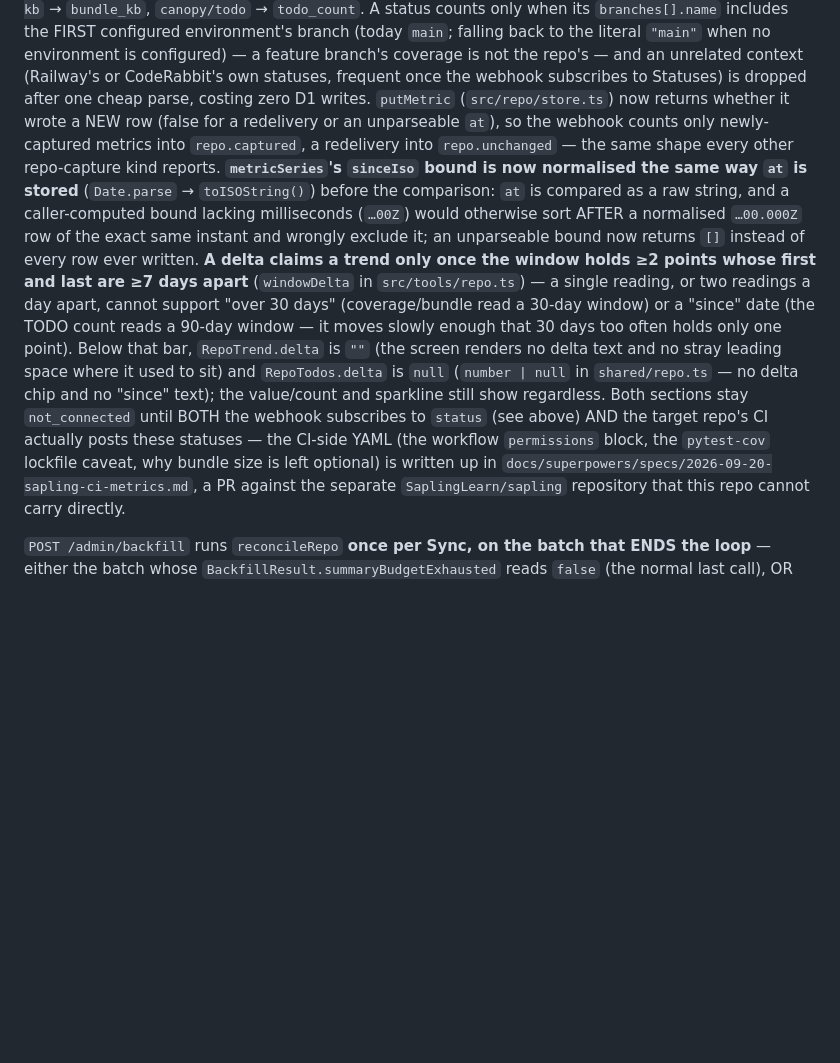
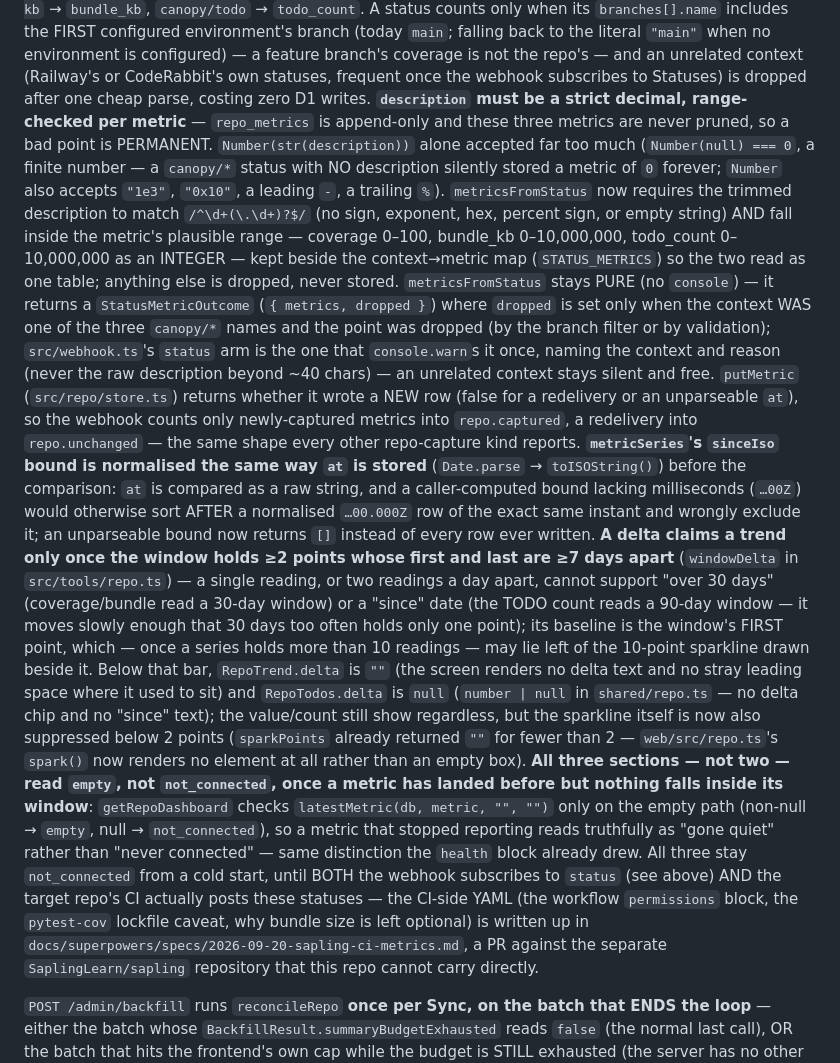
Before and after one commit to SaplingLearn/canopy, a Markdown page: CLAUDE.md, the part around the change. Drawn GitHub-style; blank space fills up the shorter version.

Commit message:
Document the Phase 4 status-metric validation, empty-state rule, and CI-YAML safety fixes
M14: CLAUDE.md's repo-metrics paragraph said "Both sections stay
not_connected" for three sections, and predated this wave's fixes. Documents
the strict-decimal + per-metric range validation (and why: an absent
description used to store a permanent 0), the pure metricsFromStatus /
StatusMetricOutcome split with the webhook doing the one-time drop warning,
the empty-vs-not_connected rule for a metric that stopped reporting, the
delta's baseline vs the 10-point sparkline window, and the now-suppressed
sub-2-point sparkline.

I5: the Sapling CI spec doc (docs/superpowers/specs/2026-09-20-sapling-ci-metrics.md)
gets continue-on-error on every Canopy-reporting step, pipefail + an
output-exists guard on the coverage/bundle steps, job-level (not
workflow-level) permissions with the reasoning, --cov scoped to the package
dir instead of --cov=., and an explicit "bare decimal, no %, no units" rule
for the description now that the server validates it strictly.

Co-Authored-By: Claude Sonnet 5 <noreply@anthropic.com>

```diff
--- a/CLAUDE.md
+++ b/CLAUDE.md
@@ -576,22 +576,41 @@ contexts, one metric each: `canopy/coverage` → `coverage`, `canopy/bundle-kb`
 branch (today `main`; falling back to the literal `"main"` when no environment is configured) — a feature
 branch's coverage is not the repo's — and an unrelated context (Railway's or CodeRabbit's own statuses,
 frequent once the webhook subscribes to Statuses) is dropped after one cheap parse, costing zero D1 writes.
-`putMetric` (`src/repo/store.ts`) now returns whether it wrote a NEW row (false for a redelivery or an
+**`description` must be a strict decimal, range-checked per metric** — `repo_metrics` is append-only and
+these three metrics are never pruned, so a bad point is PERMANENT. `Number(str(description))` alone accepted
+far too much (`Number(null) === 0`, a finite number — a `canopy/*` status with NO description silently
+stored a metric of `0` forever; `Number` also accepts `"1e3"`, `"0x10"`, a leading `-`, a trailing `%`).
+`metricsFromStatus` now requires the trimmed description to match `/^\d+(\.\d+)?$/` (no sign, exponent, hex,
+percent sign, or empty string) AND fall inside the metric's plausible range — coverage 0–100, bundle_kb
+0–10,000,000, todo_count 0–10,000,000 as an INTEGER — kept beside the context→metric map (`STATUS_METRICS`)
+so the two read as one table; anything else is dropped, never stored. `metricsFromStatus` stays PURE (no
+`console`) — it returns a `StatusMetricOutcome` (`{ metrics, dropped }`) where `dropped` is set only when the
+context WAS one of the three `canopy/*` names and the point was dropped (by the branch filter or by
+validation); `src/webhook.ts`'s `status` arm is the one that `console.warn`s it once, naming the context and
+reason (never the raw description beyond ~40 chars) — an unrelated context stays silent and free.
+`putMetric` (`src/repo/store.ts`) returns whether it wrote a NEW row (false for a redelivery or an
 unparseable `at`), so the webhook counts only newly-captured metrics into `repo.captured`, a redelivery into
 `repo.unchanged` — the same shape every other repo-capture kind reports. **`metricSeries`'s `sinceIso` bound
-is now normalised the same way `at` is stored** (`Date.parse` → `toISOString()`) before the comparison: `at`
+is normalised the same way `at` is stored** (`Date.parse` → `toISOString()`) before the comparison: `at`
 is compared as a raw string, and a caller-computed bound lacking milliseconds (`…00Z`) would otherwise sort
 AFTER a normalised `…00.000Z` row of the exact same instant and wrongly exclude it; an unparseable bound now
 returns `[]` instead of every row ever written. **A delta claims a trend only once the window holds ≥2
 points whose first and last are ≥7 days apart** (`windowDelta` in `src/tools/repo.ts`) — a single reading,
 or two readings a day apart, cannot support "over 30 days" (coverage/bundle read a 30-day window) or a
 "since" date (the TODO count reads a 90-day window — it moves slowly enough that 30 days too often holds
-only one point). Below that bar, `RepoTrend.delta` is `""` (the screen renders no delta text and no stray
-leading space where it used to sit) and `RepoTodos.delta` is `null` (`number | null` in `shared/repo.ts` —
-no delta chip and no "since" text); the value/count and sparkline still show regardless. Both sections stay
-`not_connected` until BOTH the webhook subscribes to `status` (see above) AND the target repo's CI actually
-posts these statuses — the CI-side YAML (the workflow `permissions` block, the `pytest-cov` lockfile caveat,
-why bundle size is left optional) is written up in
+only one point); its baseline is the window's FIRST point, which — once a series holds more than 10 readings
+— may lie left of the 10-point sparkline drawn beside it. Below that bar, `RepoTrend.delta` is `""` (the
+screen renders no delta text and no stray leading space where it used to sit) and `RepoTodos.delta` is
+`null` (`number | null` in `shared/repo.ts` — no delta chip and no "since" text); the value/count still show
+regardless, but the sparkline itself is now also suppressed below 2 points (`sparkPoints` already returned
+`""` for fewer than 2 — `web/src/repo.ts`'s `spark()` now renders no element at all rather than an empty
+box). **All three sections — not two — read `empty`, not `not_connected`, once a metric has landed before
+but nothing falls inside its window**: `getRepoDashboard` checks `latestMetric(db, metric, "", "")` only on
+the empty path (non-null → `empty`, null → `not_connected`), so a metric that stopped reporting reads
+truthfully as "gone quiet" rather than "never connected" — same distinction the `health` block already drew.
+All three stay `not_connected` from a cold start, until BOTH the webhook subscribes to `status` (see above)
+AND the target repo's CI actually posts these statuses — the CI-side YAML (the workflow `permissions` block,
+the `pytest-cov` lockfile caveat, why bundle size is left optional) is written up in
 `docs/superpowers/specs/2026-09-20-sapling-ci-metrics.md`, a PR against the separate `SaplingLearn/sapling`
 repository that this repo cannot carry directly.
 
```
Also changed, not shown: 1 other file.
